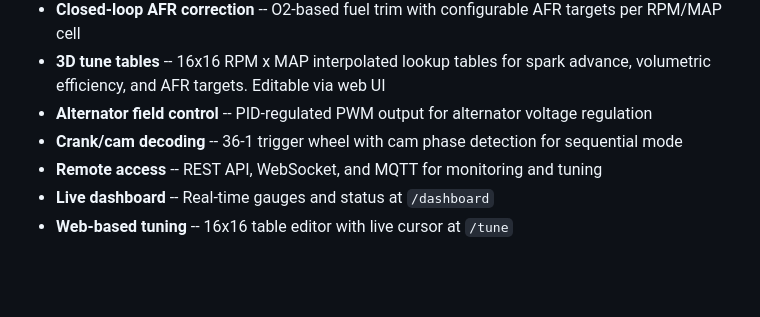
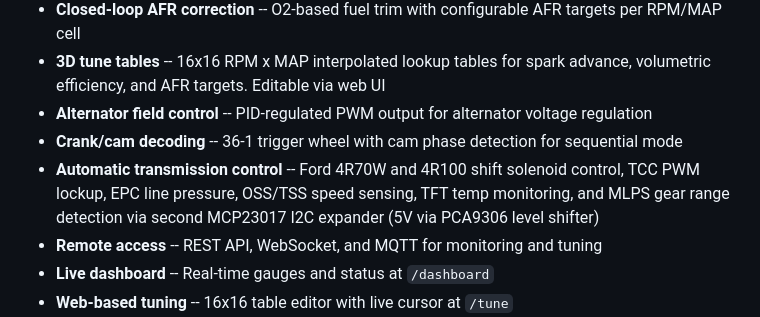
Before and after one commit to alpauna/ESP-ECU, a Markdown page: README.md, the part around the change. GitHub-like rendering; blank space fills up the shorter version.

Commit message:
Add transmission control to README features list
Co-Authored-By: Claude Opus 4.6 <noreply@anthropic.com>

```diff
--- a/README.md
+++ b/README.md
@@ -11,6 +11,7 @@ ESP32-S3 Engine Control Unit for gas engines. Controls coil-over-plug ignition (
 - **3D tune tables** -- 16x16 RPM x MAP interpolated lookup tables for spark advance, volumetric efficiency, and AFR targets. Editable via web UI
 - **Alternator field control** -- PID-regulated PWM output for alternator voltage regulation
 - **Crank/cam decoding** -- 36-1 trigger wheel with cam phase detection for sequential mode
+- **Automatic transmission control** -- Ford 4R70W and 4R100 shift solenoid control, TCC PWM lockup, EPC line pressure, OSS/TSS speed sensing, TFT temp monitoring, and MLPS gear range detection via second MCP23017 I2C expander (5V via PCA9306 level shifter)
 - **Remote access** -- REST API, WebSocket, and MQTT for monitoring and tuning
 - **Live dashboard** -- Real-time gauges and status at `/dashboard`
 - **Web-based tuning** -- 16x16 table editor with live cursor at `/tune`
```
